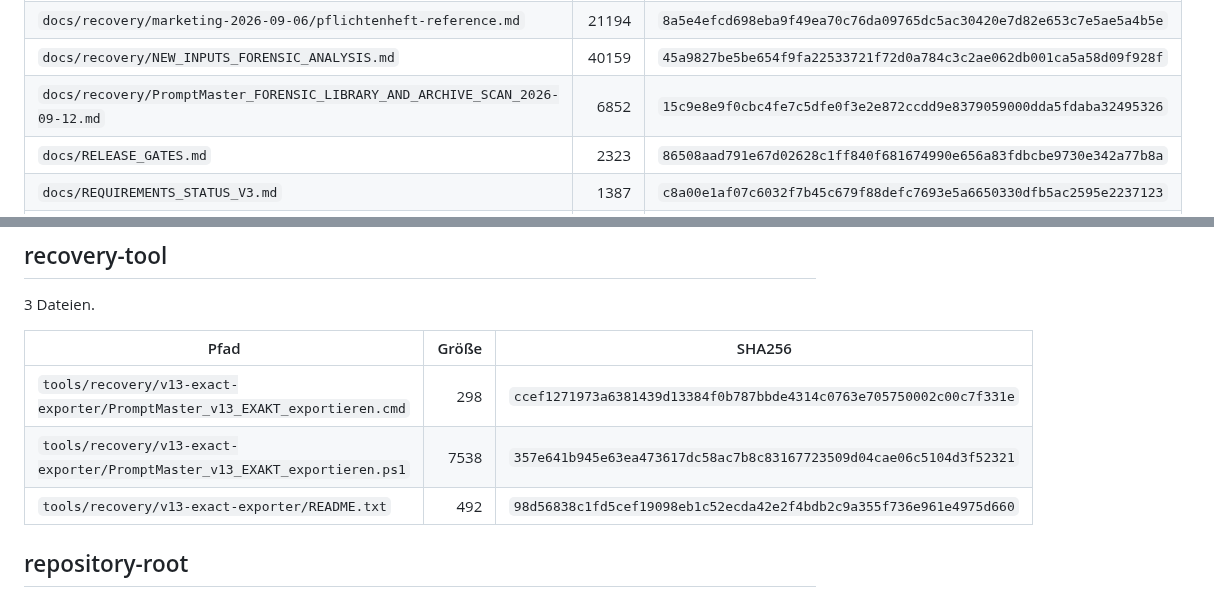
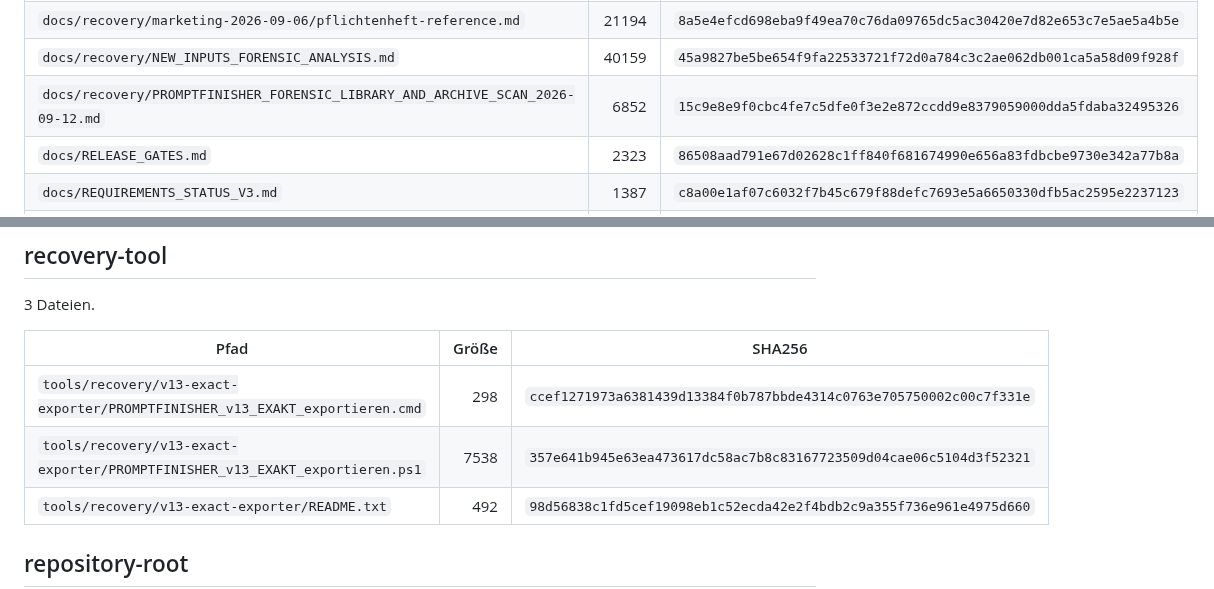
Before and after one commit to deckewandboden/prompmaster, a Markdown page: docs/COMPLETE_FILE_INVENTORY.md, 2 parts joined by grey strips. Rendered like a GitHub page.

Commit message:
Update inventory paths for PROMPTFINISHER renamed files

```diff
--- a/docs/COMPLETE_FILE_INVENTORY.md
+++ b/docs/COMPLETE_FILE_INVENTORY.md
@@ -508,7 +508,7 @@ Maschinenlesbar: `FILE_MANIFEST.tsv` und `MANIFEST.json`.
 | `docs/recovery/marketing-2026-09-06/free-live-reference.html` | 71799 | `a7586690d84ad4a549ac7e1498fdd0333b36c9c024ab5b7a98044a2b689b7f52` |
 | `docs/recovery/marketing-2026-09-06/pflichtenheft-reference.md` | 21194 | `8a5e4efcd698eba9f49ea70c76da09765dc5ac30420e7d82e653c7e5ae5a4b5e` |
 | `docs/recovery/NEW_INPUTS_FORENSIC_ANALYSIS.md` | 40159 | `45a9827be5be654f9fa22533721f72d0a784c3c2ae062db001ca5a58d09f928f` |
-| `docs/recovery/PromptMaster_FORENSIC_LIBRARY_AND_ARCHIVE_SCAN_2026-09-12.md` | 6852 | `15c9e8e9f0cbc4fe7c5dfe0f3e2e872ccdd9e8379059000dda5fdaba32495326` |
+| `docs/recovery/PROMPTFINISHER_FORENSIC_LIBRARY_AND_ARCHIVE_SCAN_2026-09-12.md` | 6852 | `15c9e8e9f0cbc4fe7c5dfe0f3e2e872ccdd9e8379059000dda5fdaba32495326` |
 | `docs/RELEASE_GATES.md` | 2323 | `86508aad791e67d02628c1ff840f681674990e656a83fdbcbe9730e342a77b8a` |
 | `docs/REQUIREMENTS_STATUS_V3.md` | 1387 | `c8a00e1af07c6032f7b45c679f88defc7693e5a6650330dfb5ac2595e2237123` |
 | `docs/SOURCE_OF_TRUTH.md` | 2059 | `01408c2217b1cffe1e4e45ba5418882416f491a466272da55dbb6a27942d63ae` |
@@ -559,8 +559,8 @@ Maschinenlesbar: `FILE_MANIFEST.tsv` und `MANIFEST.json`.
 
 | Pfad | Größe | SHA256 |
 |---|---:|---|
-| `tools/recovery/v13-exact-exporter/PromptMaster_v13_EXAKT_exportieren.cmd` | 298 | `ccef1271973a6381439d13384f0b787bbde4314c0763e705750002c00c7f331e` |
-| `tools/recovery/v13-exact-exporter/PromptMaster_v13_EXAKT_exportieren.ps1` | 7538 | `357e641b945e63ea473617dc58ac7b8c83167723509d04cae06c5104d3f52321` |
+| `tools/recovery/v13-exact-exporter/PROMPTFINISHER_v13_EXAKT_exportieren.cmd` | 298 | `ccef1271973a6381439d13384f0b787bbde4314c0763e705750002c00c7f331e` |
+| `tools/recovery/v13-exact-exporter/PROMPTFINISHER_v13_EXAKT_exportieren.ps1` | 7538 | `357e641b945e63ea473617dc58ac7b8c83167723509d04cae06c5104d3f52321` |
 | `tools/recovery/v13-exact-exporter/README.txt` | 492 | `98d56838c1fd5cef19098eb1c52ecda42e2f4bdb2c9a355f736e961e4975d660` |
 
 ## repository-root
```
